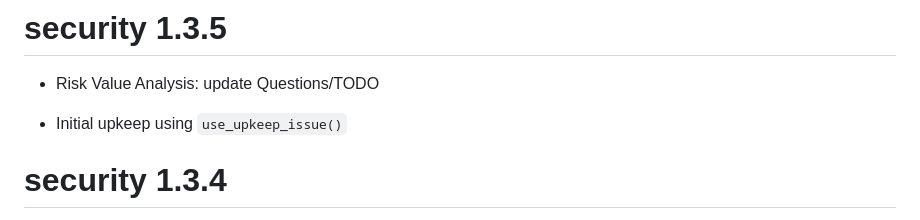
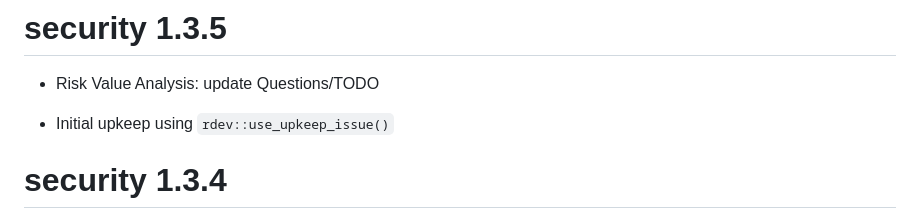
Before and after one commit to jabenninghoff/security, a Markdown page: NEWS.md, the part around the change. Drawn GitHub-style.

Commit message:
Fix NEWS reference

```diff
--- a/NEWS.md
+++ b/NEWS.md
@@ -12,7 +12,7 @@
 
 * Risk Value Analysis: update Questions/TODO
 
-* Initial upkeep using `use_upkeep_issue()`
+* Initial upkeep using `rdev::use_upkeep_issue()`
 
 # security 1.3.4
 
```
